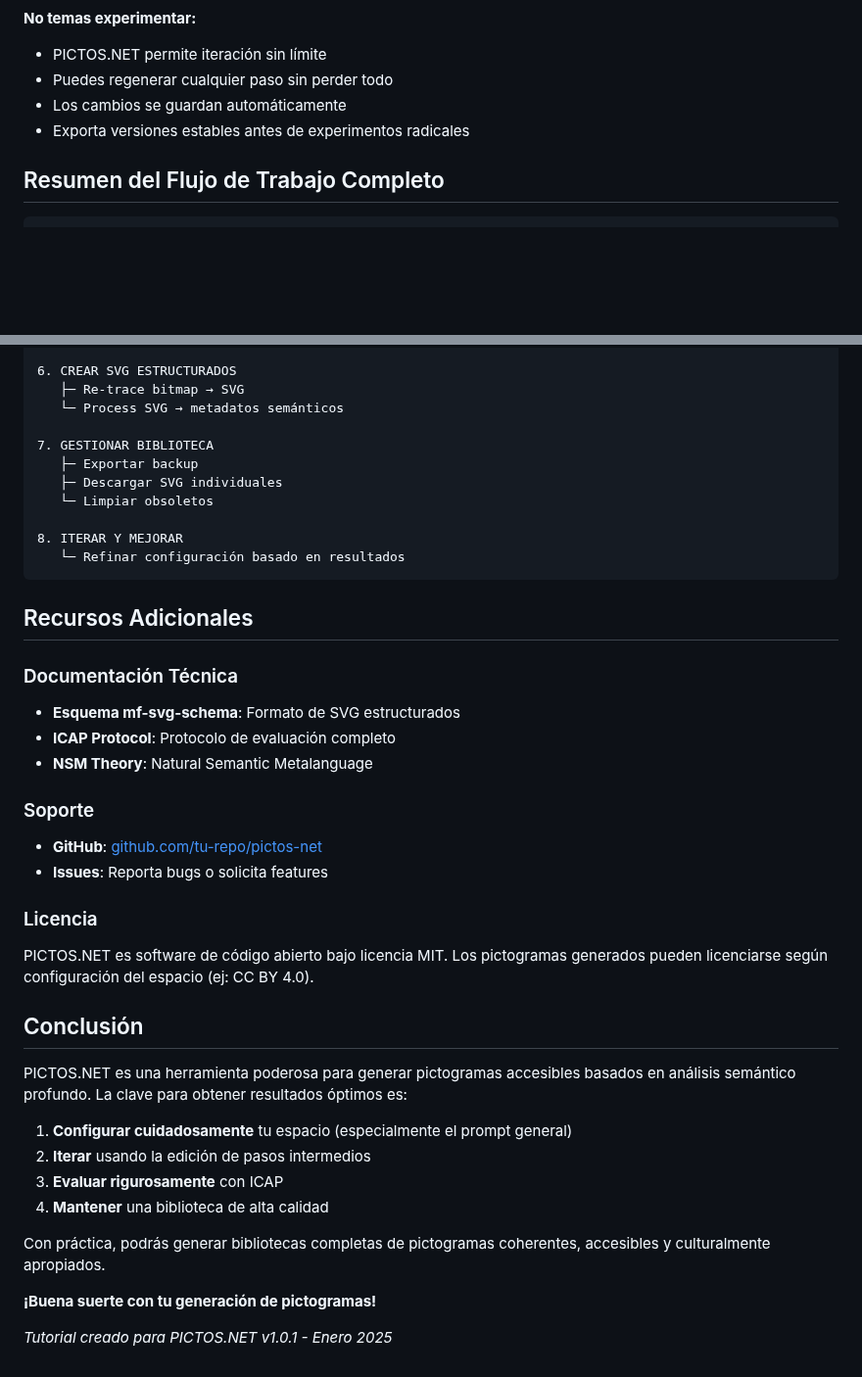
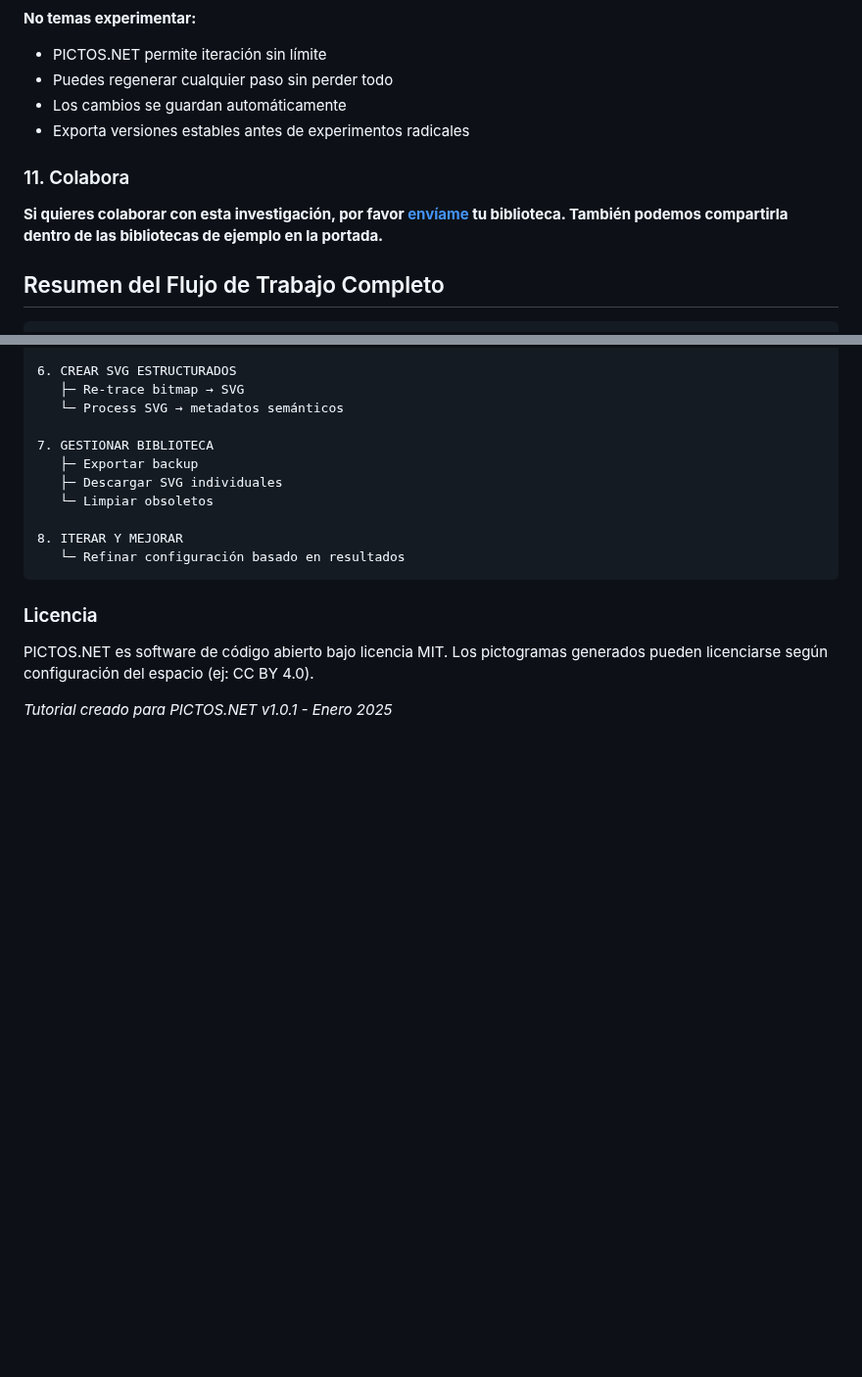
Before and after one commit to hspencer/pictos-net, a Markdown page: docs/TUTORIAL.md, 2 parts joined by grey strips. Shown at 98% size. GitHub-like rendering; blank space fills up the shorter version.

````diff
--- a/docs/TUTORIAL.md
+++ b/docs/TUTORIAL.md
@@ -981,6 +984,10 @@ Los SVG de la biblioteca pueden:
 - Los cambios se guardan automáticamente
 - Exporta versiones estables antes de experimentos radicales
 
+### 11. Colabora
+
+**Si quieres colaborar con esta investigación, por favor [envíame](mailto:hspencer@ead.cl) tu biblioteca. También podemos compartirla dentro de las bibliotecas de ejemplo en la portada.**
+
 ## Resumen del Flujo de Trabajo Completo
 
 ```
@@ -1015,35 +1022,10 @@ Los SVG de la biblioteca pueden:
    └─ Refinar configuración basado en resultados
 ```
 
-## Recursos Adicionales
-
-### Documentación Técnica
-
-- **Esquema mf-svg-schema**: Formato de SVG estructurados
-- **ICAP Protocol**: Protocolo de evaluación completo
-- **NSM Theory**: Natural Semantic Metalanguage
-
-### Soporte
-
-- **GitHub**: [github.com/tu-repo/pictos-net](https://github.com)
-- **Issues**: Reporta bugs o solicita features
-
 ### Licencia
 
 PICTOS.NET es software de código abierto bajo licencia MIT.
 Los pictogramas generados pueden licenciarse según configuración del espacio (ej: CC BY 4.0).
 
-## Conclusión
-
-PICTOS.NET es una herramienta poderosa para generar pictogramas accesibles basados en análisis semántico profundo. La clave para obtener resultados óptimos es:
-
-1. **Configurar cuidadosamente** tu espacio (especialmente el prompt general)
-2. **Iterar** usando la edición de pasos intermedios
-3. **Evaluar rigurosamente** con ICAP
-4. **Mantener** una biblioteca de alta calidad
-
-Con práctica, podrás generar bibliotecas completas de pictogramas coherentes, accesibles y culturalmente apropiados.
-
-**¡Buena suerte con tu generación de pictogramas!**
 
 _Tutorial creado para PICTOS.NET v1.0.1 - Enero 2025_
````
Also changed, not shown: other parts of docs/TUTORIAL.md (+22 -19 lines), docs/img/icap-hexagono.png (added).
